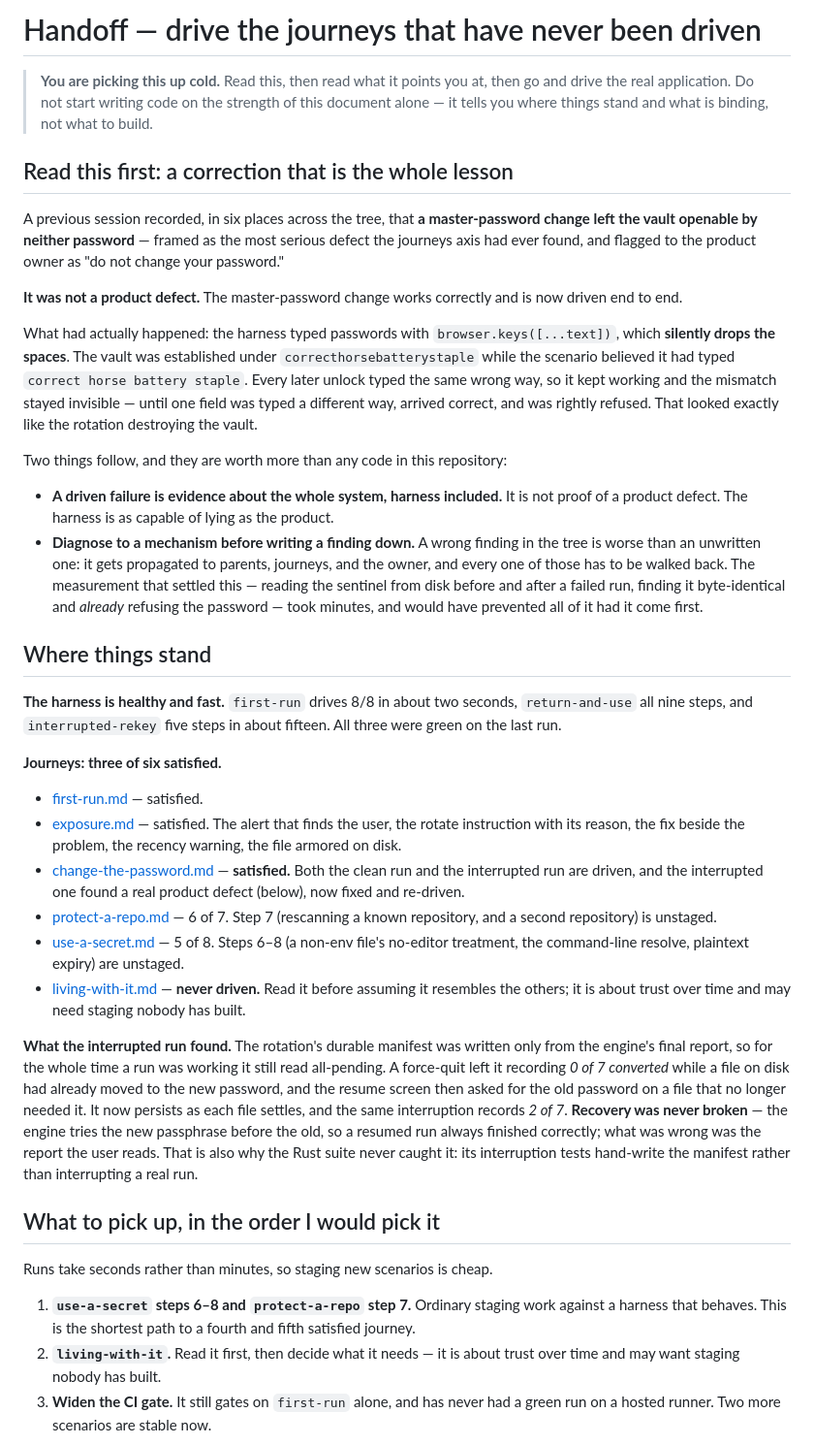
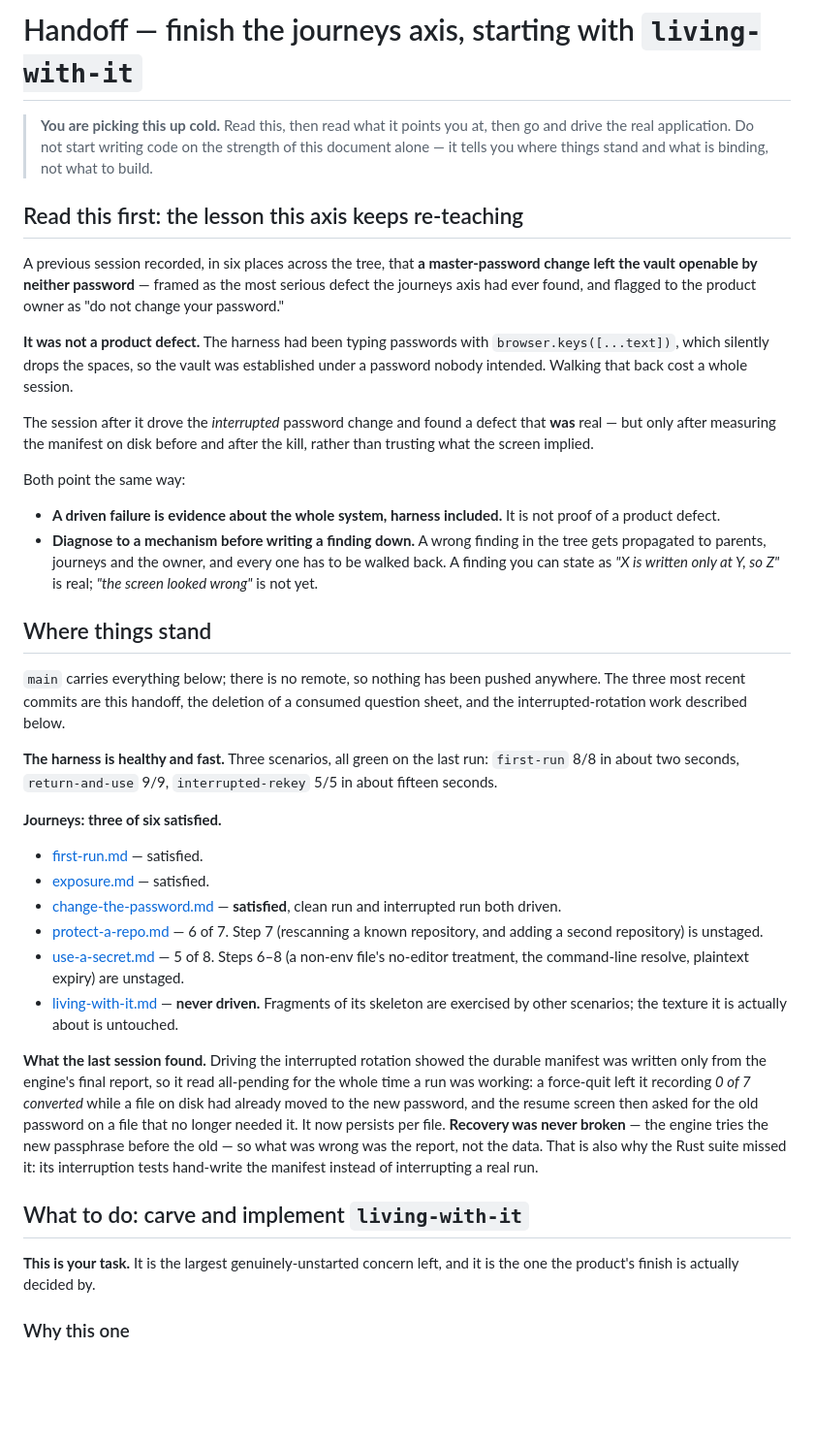
Before and after one commit to 7Scholar/seal, a Markdown page: HANDOFF-NEXT.md, the part around one of its changes. Shown at 97% size. Rendered like a GitHub page; blank space fills up the shorter version.

```diff
--- a/HANDOFF-NEXT.md
+++ b/HANDOFF-NEXT.md
@@ -1,40 +1,40 @@
-# Handoff — drive the journeys that have never been driven
+# Handoff — finish the journeys axis, starting with `living-with-it`
 
 > **You are picking this up cold.** Read this, then read what it points you at, then go and drive the real application. Do not start writing code on the strength of this document alone — it tells you where things stand and what is binding, not what to build.
 
-## Read this first: a correction that is the whole lesson
+## Read this first: the lesson this axis keeps re-teaching
 
 A previous session recorded, in six places across the tree, that **a master-password change left the vault openable by neither password** — framed as the most serious defect the journeys axis had ever found, and flagged to the product owner as "do not change your password."
 
-**It was not a product defect.** The master-password change works correctly and is now driven end to end.
+**It was not a product defect.** The harness had been typing passwords with `browser.keys([...text])`, which silently drops the spaces, so the vault was established under a password nobody intended. Walking that back cost a whole session.
 
-What had actually happened: the harness typed passwords with `browser.keys([...text])`, which **silently drops the spaces**. The vault was established under `correcthorsebatterystaple` while the scenario believed it had typed `correct horse battery staple`. Every later unlock typed the same wrong way, so it kept working and the mismatch stayed invisible — until one field was typed a different way, arrived correct, and was rightly refused. That looked exactly like the rotation destroying the vault.
+The session after it drove the *interrupted* password change and found a defect that **was** real — but only after measuring the manifest on disk before and after the kill, rather than trusting what the screen implied.
 
-Two things follow, and they are worth more than any code in this repository:
+Both point the same way:
 
-- **A driven failure is evidence about the whole system, harness included.** It is not proof of a product defect. The harness is as capable of lying as the product.
-- **Diagnose to a mechanism before writing a finding down.** A wrong finding in the tree is worse than an unwritten one: it gets propagated to parents, journeys, and the owner, and every one of those has to be walked back. The measurement that settled this — reading the sentinel from disk before and after a failed run, finding it byte-identical and *already* refusing the password — took minutes, and would have prevented all of it had it come first.
+- **A driven failure is evidence about the whole system, harness included.** It is not proof of a product defect.
+- **Diagnose to a mechanism before writing a finding down.** A wrong finding in the tree gets propagated to parents, journeys and the owner, and every one has to be walked back. A finding you can state as *"X is written only at Y, so Z"* is real; *"the screen looked wrong"* is not yet.
 
 ## Where things stand
 
-**The harness is healthy and fast.** `first-run` drives 8/8 in about two seconds, `return-and-use` all nine steps, and `interrupted-rekey` five steps in about fifteen. All three were green on the last run.
+`main` carries everything below; there is no remote, so nothing has been pushed anywhere. The three most recent commits are this handoff, the deletion of a consumed question sheet, and the interrupted-rotation work described below.
+
+**The harness is healthy and fast.** Three scenarios, all green on the last run: `first-run` 8/8 in about two seconds, `return-and-use` 9/9, `interrupted-rekey` 5/5 in about fifteen seconds.
 
 **Journeys: three of six satisfied.**
 
 - [first-run.md](context/journeys/first-run.md) — satisfied.
-- [exposure.md](context/journeys/exposure.md) — satisfied. The alert that finds the user, the rotate instruction with its reason, the fix beside the problem, the recency warning, the file armored on disk.
-- [change-the-password.md](context/journeys/change-the-password.md) — **satisfied.** Both the clean run and the interrupted run are driven, and the interrupted one found a real product defect (below), now fixed and re-driven.
-- [protect-a-repo.md](context/journeys/protect-a-repo.md) — 6 of 7. Step 7 (rescanning a known repository, and a second repository) is unstaged.
+- [exposure.md](context/journeys/exposure.md) — satisfied.
+- [change-the-password.md](context/journeys/change-the-password.md) — **satisfied**, clean run and interrupted run both driven.
+- [protect-a-repo.md](context/journeys/protect-a-repo.md) — 6 of 7. Step 7 (rescanning a known repository, and adding a second repository) is unstaged.
 - [use-a-secret.md](context/journeys/use-a-secret.md) — 5 of 8. Steps 6–8 (a non-env file's no-editor treatment, the command-line resolve, plaintext expiry) are unstaged.
-- [living-with-it.md](context/journeys/living-with-it.md) — **never driven.** Read it before assuming it resembles the others; it is about trust over time and may need staging nobody has built.
+- [living-with-it.md](context/journeys/living-with-it.md) — **never driven.** Fragments of its skeleton are exercised by other scenarios; the texture it is actually about is untouched.
 
-**What the interrupted run found.** The rotation's durable manifest was written only from the engine's final report, so for the whole time a run was working it still read all-pending. A force-quit left it recording *0 of 7 converted* while a file on disk had already moved to the new password, and the resume screen then asked for the old password on a file that no longer needed it. It now persists as each file settles, and the same interruption records *2 of 7*. **Recovery was never broken** — the engine tries the new passphrase before the old, so a resumed run always finished correctly; what was wrong was the report the user reads. That is also why the Rust suite never caught it: its interruption tests hand-write the manifest rather than interrupting a real run.
+**What the last session found.** Driving the interrupted rotation showed the durable manifest was written only from the engine's final report, so it read all-pending for the whole time a run was working: a force-quit left it recording *0 of 7 converted* while a file on disk had already moved to the new password, and the resume screen then asked for the old password on a file that no longer needed it. It now persists per file. **Recovery was never broken** — the engine tries the new passphrase before the old — so what was wrong was the report, not the data. That is also why the Rust suite missed it: its interruption tests hand-write the manifest instead of interrupting a real run.
 
-## What to pick up, in the order I would pick it
+## What to do: carve and implement `living-with-it`
 
-Runs take seconds rather than minutes, so staging new scenarios is cheap.
+**This is your task.** It is the largest genuinely-unstarted concern left, and it is the one the product's finish is actually decided by.
 
-1. **`use-a-secret` steps 6–8 and `protect-a-repo` step 7.** Ordinary staging work against a harness that behaves. This is the shortest path to a fourth and fifth satisfied journey.
-2. **`living-with-it`.** Read it first, then decide what it needs — it is about trust over time and may want staging nobody has built.
-3. **Widen the CI gate.** It still gates on `first-run` alone, and has never had a green run on a hosted runner. Two more scenarios are stable now.
+### Why this one
 
```
Also changed, not shown: other parts of HANDOFF-NEXT.md (+52 -22 lines).
